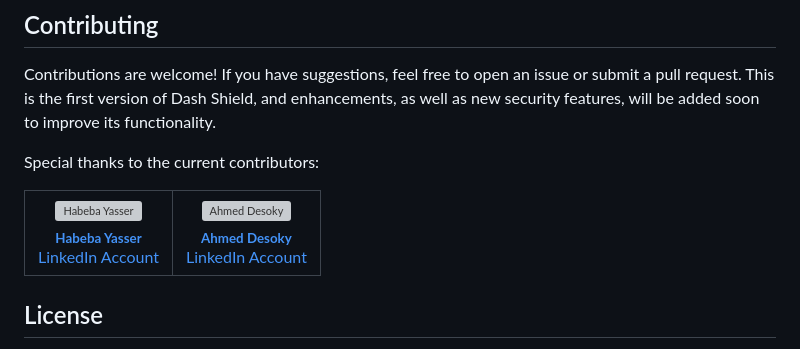
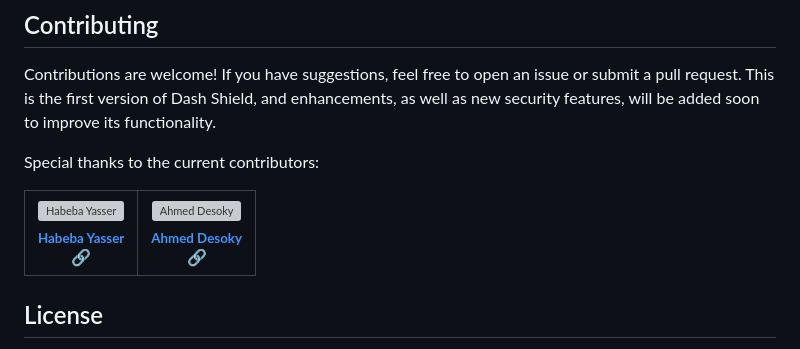
Before and after one commit to Ahmad-Ayman/flutter_dash_shield_plugin, a Markdown page: README.md, the part around the change. GitHub-like rendering; grey boxes are pictures that could not be loaded.

```diff
--- a/README.md
+++ b/README.md
@@ -219,8 +219,8 @@ Special thanks to the current contributors:
 <table>
   <tbody>
     <tr>
-      <td align="center" valign="top" width="14.28%"><a href="https://github.com/Habebaya"><img src="https://github.com/Habebaya.png" width="100px;" alt="Habeba Yasser"/><br /><sub><b>Habeba Yasser</b></sub></a><br /><a href="https://www.linkedin.com/in/habeba-yasser-3994a41b1/" title="LinkedIn">LinkedIn Account</a> </td>
-      <td align="center" valign="top" width="14.28%"><a href="https://github.com/ADesoky"><img src="https://github.com/ADesoky.png" width="100px;" alt="Ahmed Desoky"/><br /><sub><b>Ahmed Desoky</b></sub></a><br /><a href="https://www.linkedin.com/in/ahmed-m-desoky/" title="LinkedIn">LinkedIn Account</a></td>
+      <td align="center" valign="top" width="14.28%"><a href="https://github.com/Habebaya"><img src="https://github.com/Habebaya.png" width="100px;" alt="Habeba Yasser"/><br /><sub><b>Habeba Yasser</b></sub></a><br /><a href="https://www.linkedin.com/in/habeba-yasser-3994a41b1/" title="LinkedIn">🔗</a> </td>
+      <td align="center" valign="top" width="14.28%"><a href="https://github.com/ADesoky"><img src="https://github.com/ADesoky.png" width="100px;" alt="Ahmed Desoky"/><br /><sub><b>Ahmed Desoky</b></sub></a><br /><a href="https://www.linkedin.com/in/ahmed-m-desoky/" title="LinkedIn">🔗</a></td>
     </tr>
   </tbody>
 </table>
```
